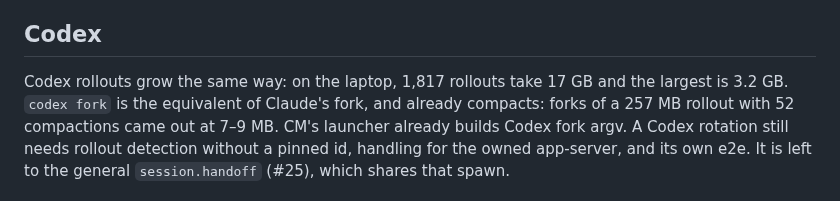
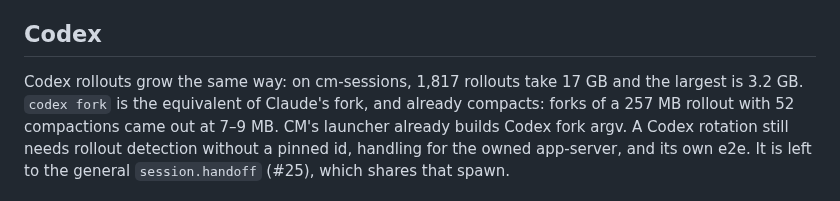
Before and after one commit to Bigbadboybob/claude-manager, a Markdown page: doc/transcript-rotation.md, the part around the change. Rendered like a GitHub page.

Commit message:
doc: the Codex rollout numbers are from cm-sessions (#24)
Co-Authored-By: Claude Opus 5.5 (1M context) <noreply@anthropic.com>
CM-Session: ts-18dc037f83e30601-f

```diff
--- a/doc/transcript-rotation.md
+++ b/doc/transcript-rotation.md
@@ -84,7 +84,7 @@ badge shows `⧉1.7G` past 300 MB, and the A-i peek shows the transcript size.
 
 ## Codex
 
-Codex rollouts grow the same way: on the laptop, 1,817 rollouts take 17 GB
+Codex rollouts grow the same way: on cm-sessions, 1,817 rollouts take 17 GB
 and the largest is 3.2 GB. `codex fork` is the equivalent of Claude's fork,
 and already compacts: forks of a 257 MB rollout with 52 compactions came out
 at 7–9 MB. CM's launcher already builds Codex fork argv. A Codex rotation
```
